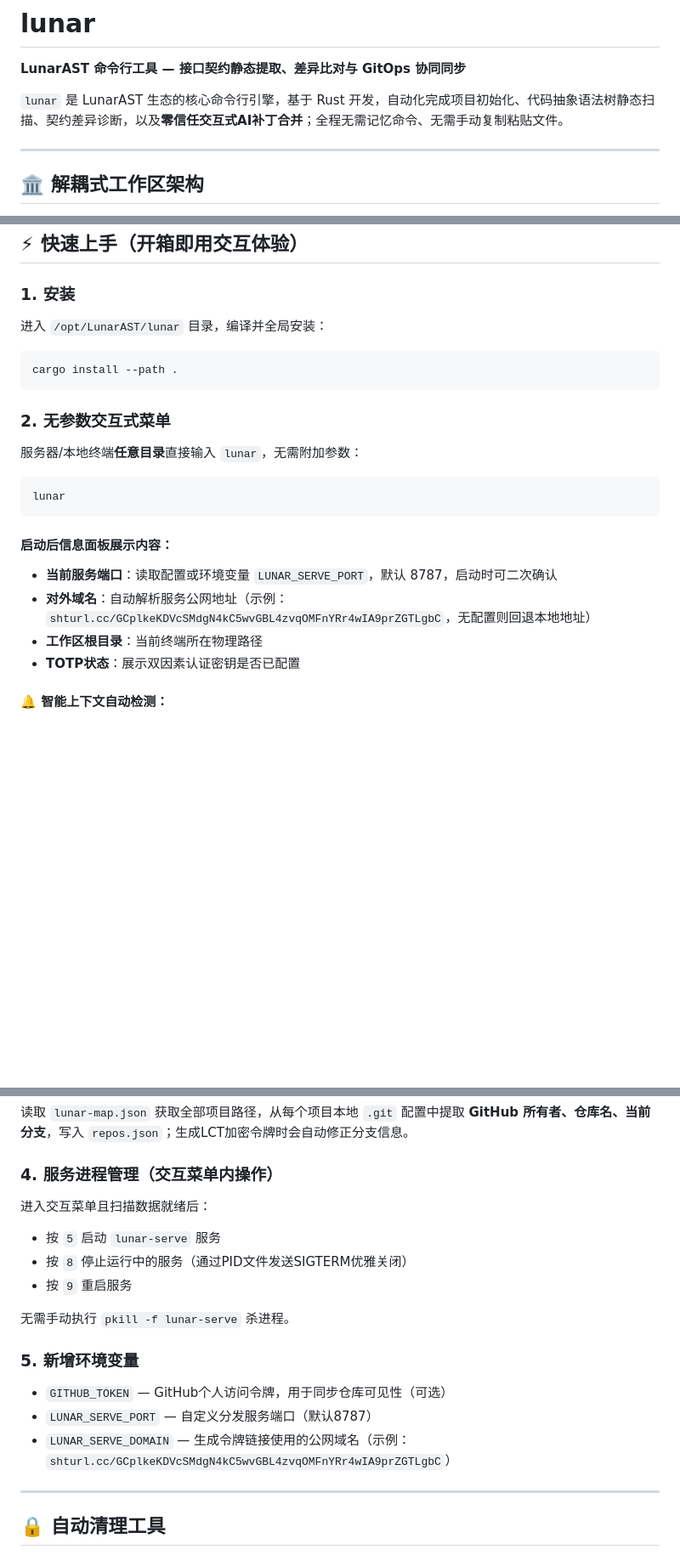
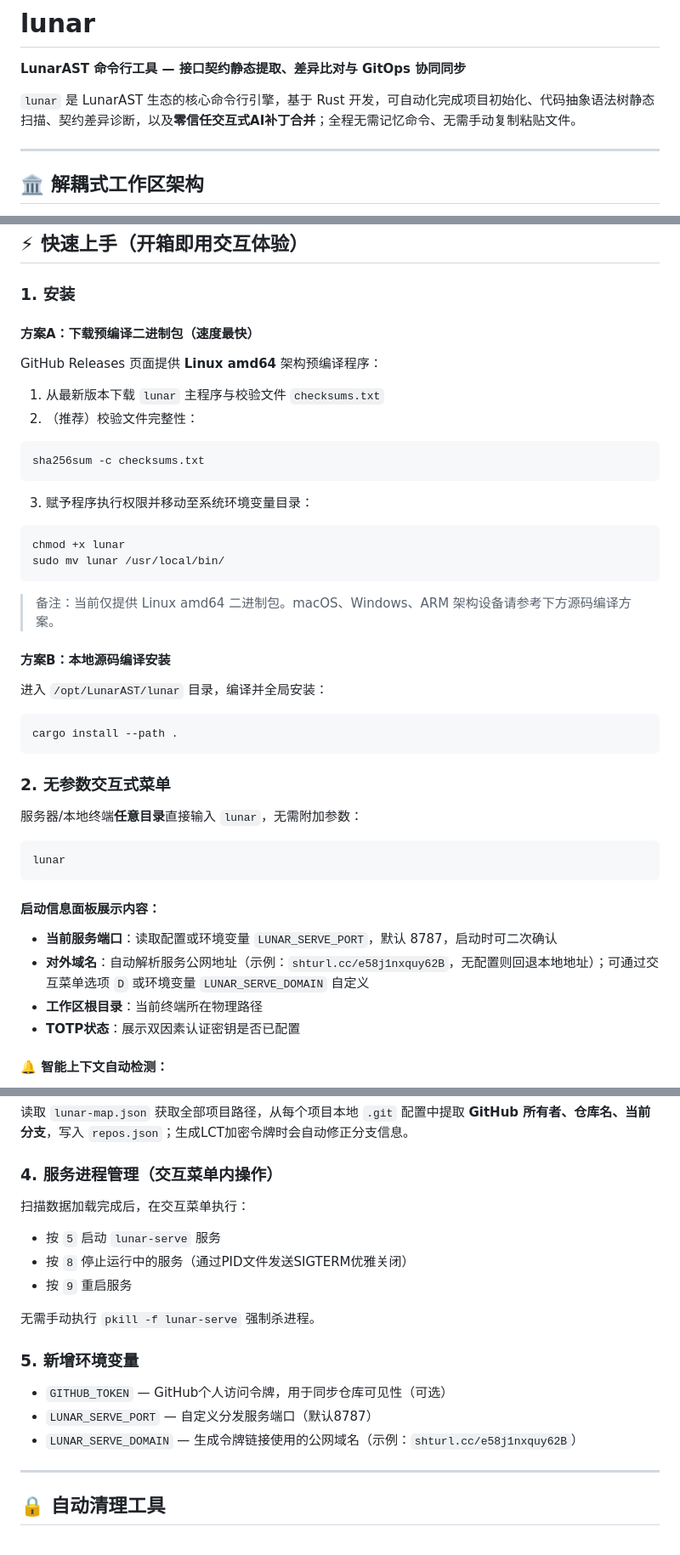
Before and after one commit to LunarAST/lunar, a Markdown page: README.zh-CN.md, 3 parts joined by grey strips. Shown at 85% size. Rendered like a GitHub page; blank space fills up the shorter version.

````diff
--- a/README.zh-CN.md
+++ b/README.zh-CN.md
@@ -1,7 +1,7 @@
 # lunar
 **LunarAST 命令行工具 — 接口契约静态提取、差异比对与 GitOps 协同同步**
 
-`lunar` 是 LunarAST 生态的核心命令行引擎，基于 Rust 开发，自动化完成项目初始化、代码抽象语法树静态扫描、契约差异诊断，以及**零信任交互式AI补丁合并**；全程无需记忆命令、无需手动复制粘贴文件。
+`lunar` 是 LunarAST 生态的核心命令行引擎，基于 Rust 开发，可自动化完成项目初始化、代码抽象语法树静态扫描、契约差异诊断，以及**零信任交互式AI补丁合并**；全程无需记忆命令、无需手动复制粘贴文件。
 
 ---
 
@@ -37,6 +37,22 @@ lunar/
 
 ## ⚡ 快速上手（开箱即用交互体验）
 ### 1. 安装
+#### 方案A：下载预编译二进制包（速度最快）
+GitHub Releases 页面提供 **Linux amd64** 架构预编译程序：
+1. 从最新版本下载 `lunar` 主程序与校验文件 `checksums.txt`
+2. （推荐）校验文件完整性：
+```bash
+sha256sum -c checksums.txt
+```
+3. 赋予程序执行权限并移动至系统环境变量目录：
+```bash
+chmod +x lunar
+sudo mv lunar /usr/local/bin/
+```
+
+> 备注：当前仅提供 Linux amd64 二进制包。macOS、Windows、ARM 架构设备请参考下方源码编译方案。
+
+#### 方案B：本地源码编译安装
 进入 `/opt/LunarAST/lunar` 目录，编译并全局安装：
 ```bash
 cargo install --path .
@@ -48,9 +64,9 @@ cargo install --path .
 lunar
 ```
 
-#### 启动后信息面板展示内容：
+#### 启动信息面板展示内容：
 * **当前服务端口**：读取配置或环境变量 `LUNAR_SERVE_PORT`，默认 8787，启动时可二次确认
-* **对外域名**：自动解析服务公网地址（示例：`shturl.cc/GCplkeKDVcSMdgN4kC5wvGBL4zvqOMFnYRr4wIA9prZGTLgbC`，无配置则回退本地地址）
+* **对外域名**：自动解析服务公网地址（示例：`shturl.cc/e58j1nxquy62B`，无配置则回退本地地址）；可通过交互菜单选项 `D` 或环境变量 `LUNAR_SERVE_DOMAIN` 自定义
 * **工作区根目录**：当前终端所在物理路径
 * **TOTP状态**：展示双因素认证密钥是否已配置
 
@@ -92,17 +108,17 @@ lunar sync-repos
 读取 `lunar-map.json` 获取全部项目路径，从每个项目本地 `.git` 配置中提取 **GitHub 所有者、仓库名、当前分支**，写入 `repos.json`；生成LCT加密令牌时会自动修正分支信息。
 
 ### 4. 服务进程管理（交互菜单内操作）
-进入交互菜单且扫描数据就绪后：
+扫描数据加载完成后，在交互菜单执行：
 - 按 `5` 启动 `lunar-serve` 服务
 - 按 `8` 停止运行中的服务（通过PID文件发送SIGTERM优雅关闭）
 - 按 `9` 重启服务
 
-无需手动执行 `pkill -f lunar-serve` 杀进程。
+无需手动执行 `pkill -f lunar-serve` 强制杀进程。
 
 ### 5. 新增环境变量
 - `GITHUB_TOKEN` — GitHub个人访问令牌，用于同步仓库可见性（可选）
 - `LUNAR_SERVE_PORT` — 自定义分发服务端口（默认8787）
-- `LUNAR_SERVE_DOMAIN` — 生成令牌链接使用的公网域名（示例：`shturl.cc/GCplkeKDVcSMdgN4kC5wvGBL4zvqOMFnYRr4wIA9prZGTLgbC`）
+- `LUNAR_SERVE_DOMAIN` — 生成令牌链接使用的公网域名（示例：`shturl.cc/e58j1nxquy62B`）
 
 ---
 
````
Also changed, not shown: README.md (+20 -2 lines).
